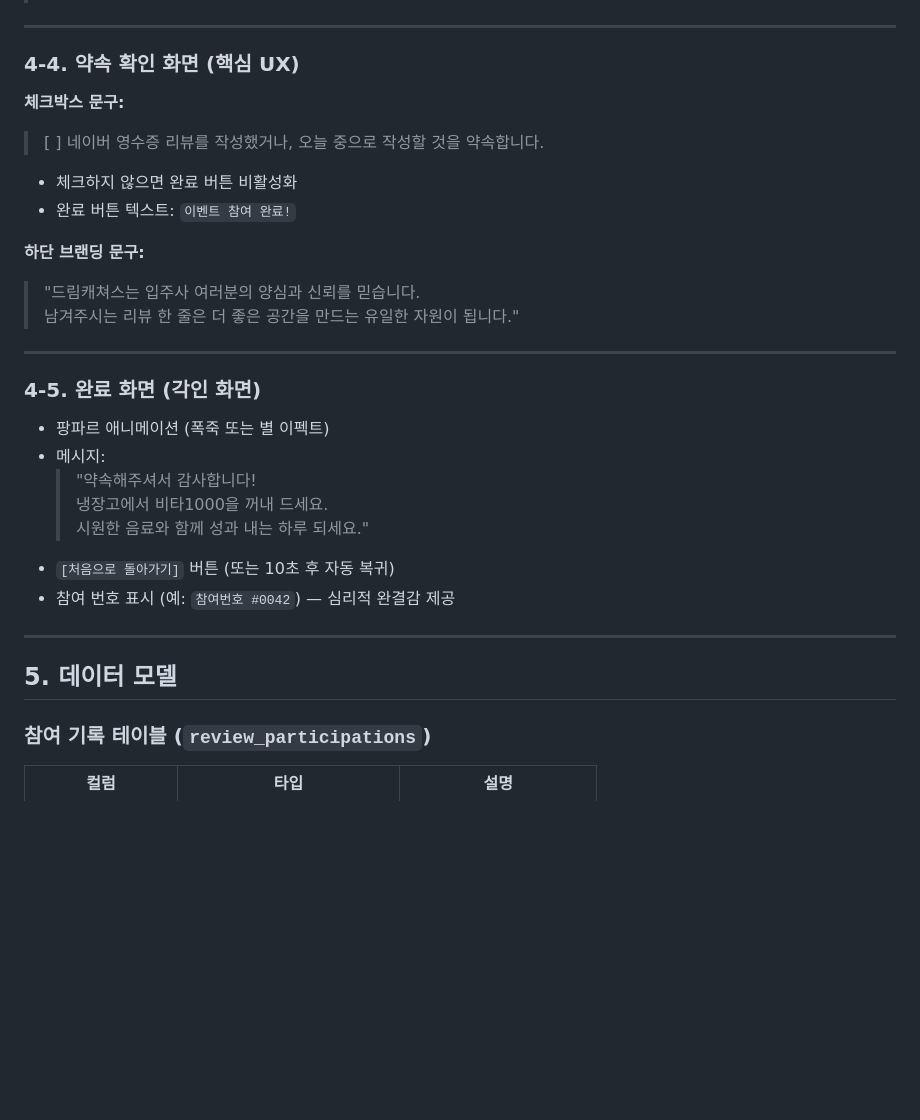
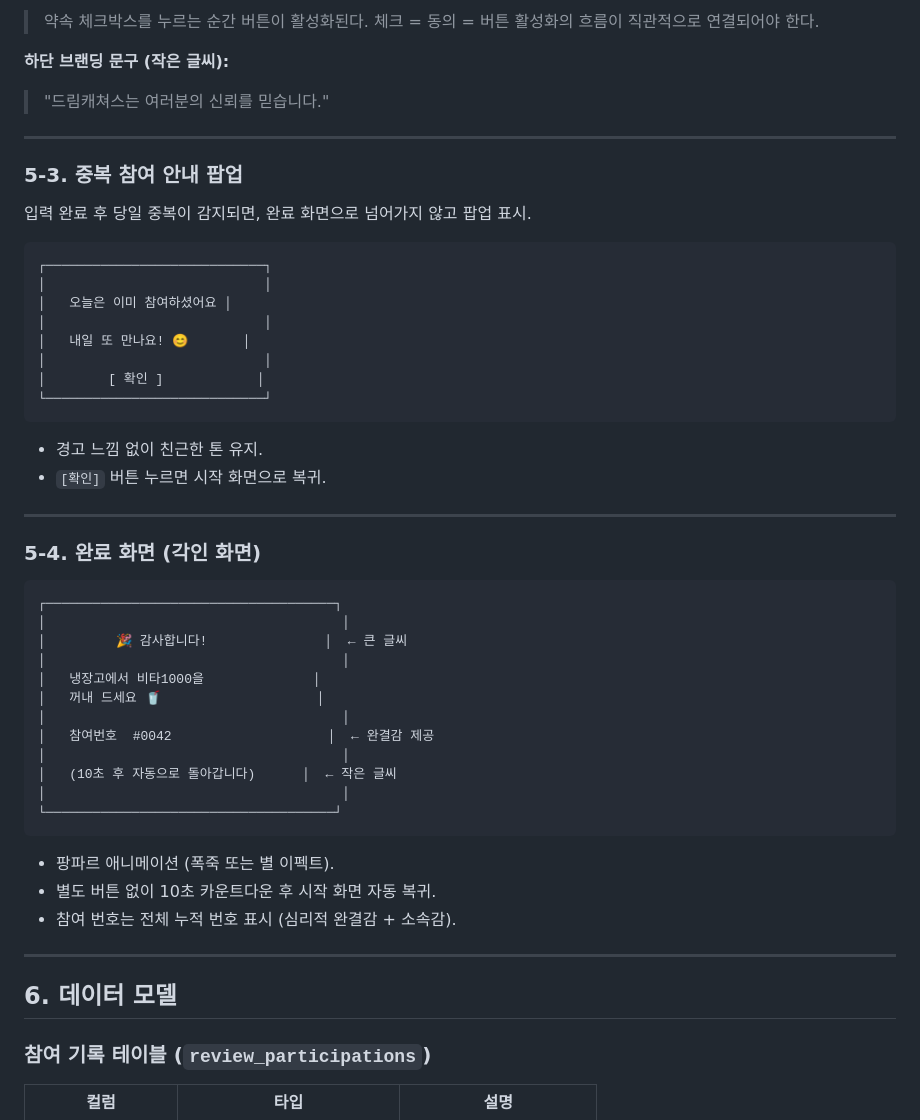
Before and after one commit to fceo21/doc_summary, a Markdown page: review_event/PRD_review_event_app.md, the part around one of its changes. Drawn GitHub-style; blank space fills up the shorter version.

````diff
--- a/review_event/PRD_review_event_app.md
+++ b/review_event/PRD_review_event_app.md
@@ -87,33 +113,54 @@
+> 약속 체크박스를 누르는 순간 버튼이 활성화된다. 체크 = 동의 = 버튼 활성화의 흐름이 직관적으로 연결되어야 한다.
+
+**하단 브랜딩 문구 (작은 글씨):**
+> "드림캐쳐스는 여러분의 신뢰를 믿습니다."
 
 ---
 
-### 4-4. 약속 확인 화면 (핵심 UX)
+### 5-3. 중복 참여 안내 팝업
 
-**체크박스 문구:**
-> [ ] 네이버 영수증 리뷰를 작성했거나, 오늘 중으로 작성할 것을 약속합니다.
+입력 완료 후 당일 중복이 감지되면, 완료 화면으로 넘어가지 않고 팝업 표시.
 
-- 체크하지 않으면 완료 버튼 비활성화
-- 완료 버튼 텍스트: `이벤트 참여 완료!`
+```
+┌────────────────────────────┐
+│                            │
+│   오늘은 이미 참여하셨어요 │
+│                            │
+│   내일 또 만나요! 😊       │
+│                            │
+│        [ 확인 ]            │
+└────────────────────────────┘
+```
 
-**하단 브랜딩 문구:**
-> "드림캐쳐스는 입주사 여러분의 양심과 신뢰를 믿습니다.
-> 남겨주시는 리뷰 한 줄은 더 좋은 공간을 만드는 유일한 자원이 됩니다."
+- 경고 느낌 없이 친근한 톤 유지.
+- `[확인]` 버튼 누르면 시작 화면으로 복귀.
 
 ---
 
-### 4-5. 완료 화면 (각인 화면)
+### 5-4. 완료 화면 (각인 화면)
 
-- 팡파르 애니메이션 (폭죽 또는 별 이펙트)
-- 메시지:
-  > "약속해주셔서 감사합니다!
-  > 냉장고에서 비타1000을 꺼내 드세요.
-  > 시원한 음료와 함께 성과 내는 하루 되세요."
-- `[처음으로 돌아가기]` 버튼 (또는 10초 후 자동 복귀)
-- 참여 번호 표시 (예: `참여번호 #0042`) — 심리적 완결감 제공
+```
+┌─────────────────────────────────────┐
+│                                      │
+│         🎉 감사합니다!               │  ← 큰 글씨
+│                                      │
+│   냉장고에서 비타1000을              │
+│   꺼내 드세요 🥤                    │
+│                                      │
+│   참여번호  #0042                    │  ← 완결감 제공
+│                                      │
+│   (10초 후 자동으로 돌아갑니다)      │  ← 작은 글씨
+│                                      │
+└─────────────────────────────────────┘
+```
+
+- 팡파르 애니메이션 (폭죽 또는 별 이펙트).
+- 별도 버튼 없이 10초 카운트다운 후 시작 화면 자동 복귀.
+- 참여 번호는 전체 누적 번호 표시 (심리적 완결감 + 소속감).
 
 ---
 
-## 5. 데이터 모델
+## 6. 데이터 모델
 
 ### 참여 기록 테이블 (`review_participations`)
 
````
Also changed, not shown: other parts of review_event/PRD_review_event_app.md (+79 -49 lines).
